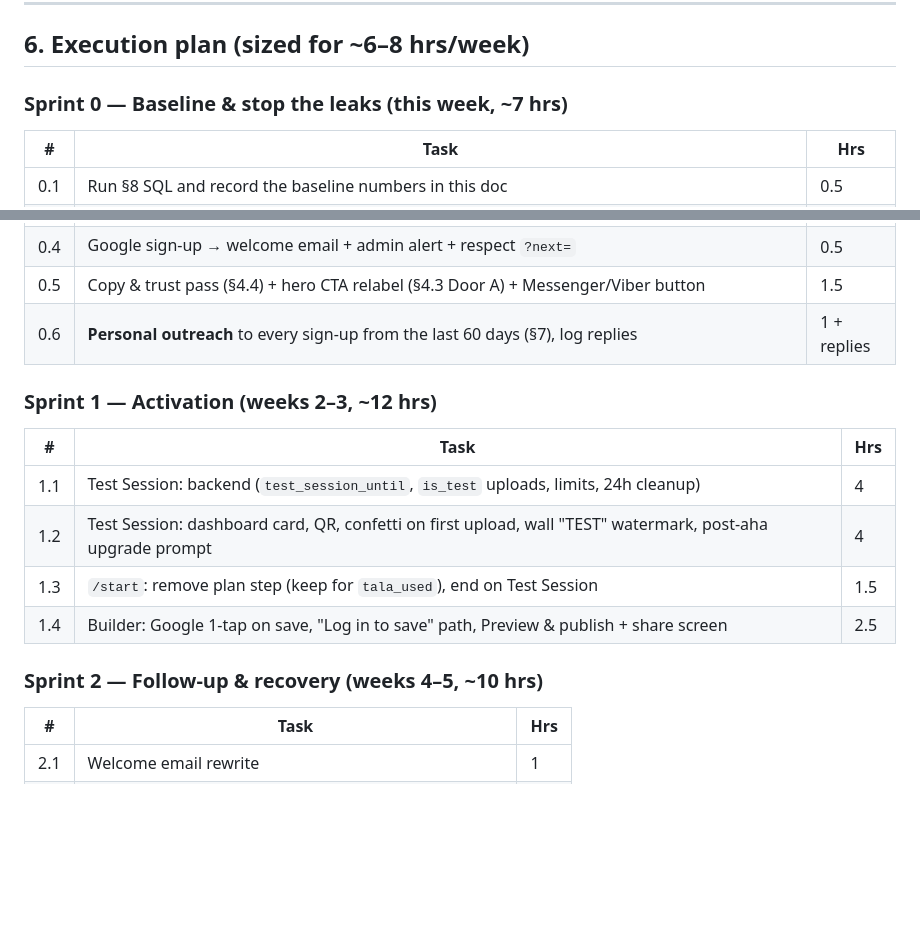
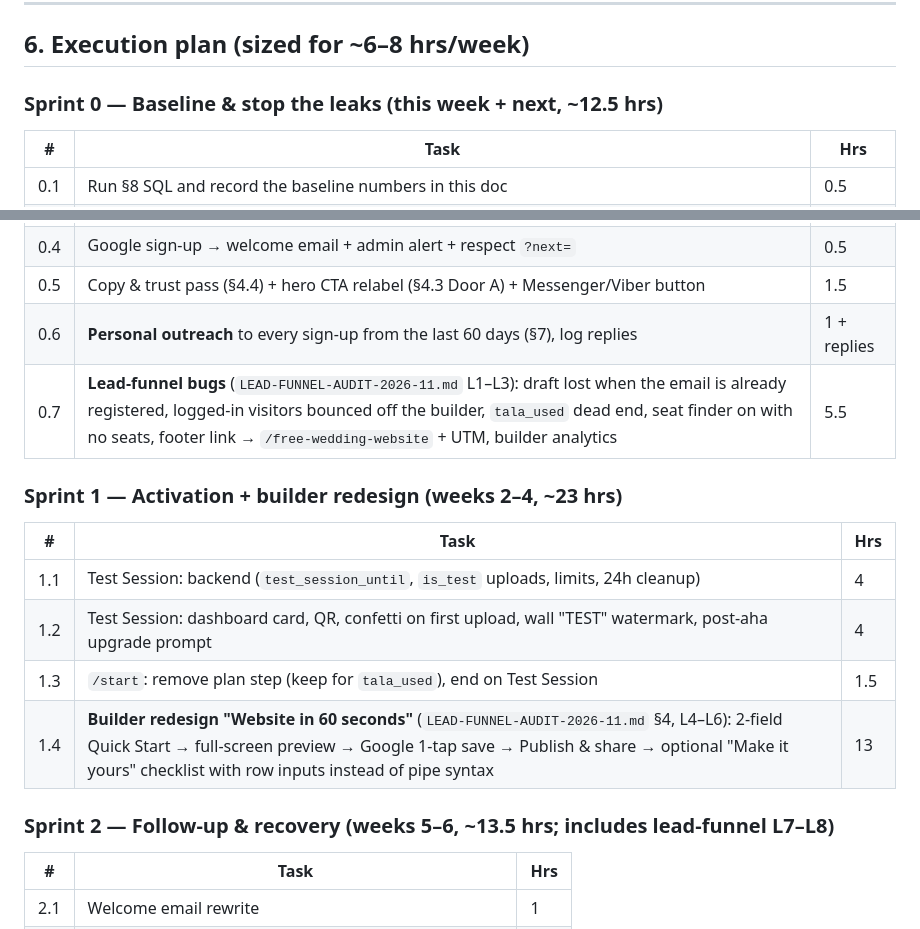
Before and after one commit to besogolbb/reelday, a Markdown page: docs/CONVERSION-AUDIT-2026-11.md, 2 parts joined by grey strips. Rendered like a GitHub page; blank space fills up the shorter version.

```diff
--- a/docs/CONVERSION-AUDIT-2026-11.md
+++ b/docs/CONVERSION-AUDIT-2026-11.md
@@ -162,7 +162,7 @@ One job (an extension of `wedding-website-drip.js`, same claim-before-send patte
 
 ## 6. Execution plan (sized for ~6–8 hrs/week)
 
-### Sprint 0 — Baseline & stop the leaks (this week, ~7 hrs)
+### Sprint 0 — Baseline & stop the leaks (this week + next, ~12.5 hrs)
 | # | Task | Hrs |
 |---|---|---|
 | 0.1 | Run §8 SQL and record the baseline numbers in this doc | 0.5 |
@@ -171,16 +171,17 @@ One job (an extension of `wedding-website-drip.js`, same claim-before-send patte
 | 0.4 | Google sign-up → welcome email + admin alert + respect `?next=` | 0.5 |
 | 0.5 | Copy & trust pass (§4.4) + hero CTA relabel (§4.3 Door A) + Messenger/Viber button | 1.5 |
 | 0.6 | **Personal outreach** to every sign-up from the last 60 days (§7), log replies | 1 + replies |
+| 0.7 | **Lead-funnel bugs** (`LEAD-FUNNEL-AUDIT-2026-11.md` L1–L3): draft lost when the email is already registered, logged-in visitors bounced off the builder, `tala_used` dead end, seat finder on with no seats, footer link → `/free-wedding-website` + UTM, builder analytics | 5.5 |
 
-### Sprint 1 — Activation (weeks 2–3, ~12 hrs)
+### Sprint 1 — Activation + builder redesign (weeks 2–4, ~23 hrs)
 | # | Task | Hrs |
 |---|---|---|
 | 1.1 | Test Session: backend (`test_session_until`, `is_test` uploads, limits, 24h cleanup) | 4 |
 | 1.2 | Test Session: dashboard card, QR, confetti on first upload, wall "TEST" watermark, post-aha upgrade prompt | 4 |
 | 1.3 | `/start`: remove plan step (keep for `tala_used`), end on Test Session | 1.5 |
-| 1.4 | Builder: Google 1-tap on save, "Log in to save" path, Preview & publish + share screen | 2.5 |
+| 1.4 | **Builder redesign "Website in 60 seconds"** (`LEAD-FUNNEL-AUDIT-2026-11.md` §4, L4–L6): 2-field Quick Start → full-screen preview → Google 1-tap save → Publish & share → optional "Make it yours" checklist with row inputs instead of pipe syntax | 13 |
 
-### Sprint 2 — Follow-up & recovery (weeks 4–5, ~10 hrs)
+### Sprint 2 — Follow-up & recovery (weeks 5–6, ~13.5 hrs; includes lead-funnel L7–L8)
 | # | Task | Hrs |
 |---|---|---|
 | 2.1 | Welcome email rewrite | 1 |
```
Also changed, not shown: docs/LEAD-FUNNEL-AUDIT-2026-11.md (added, +148 -0 lines).
